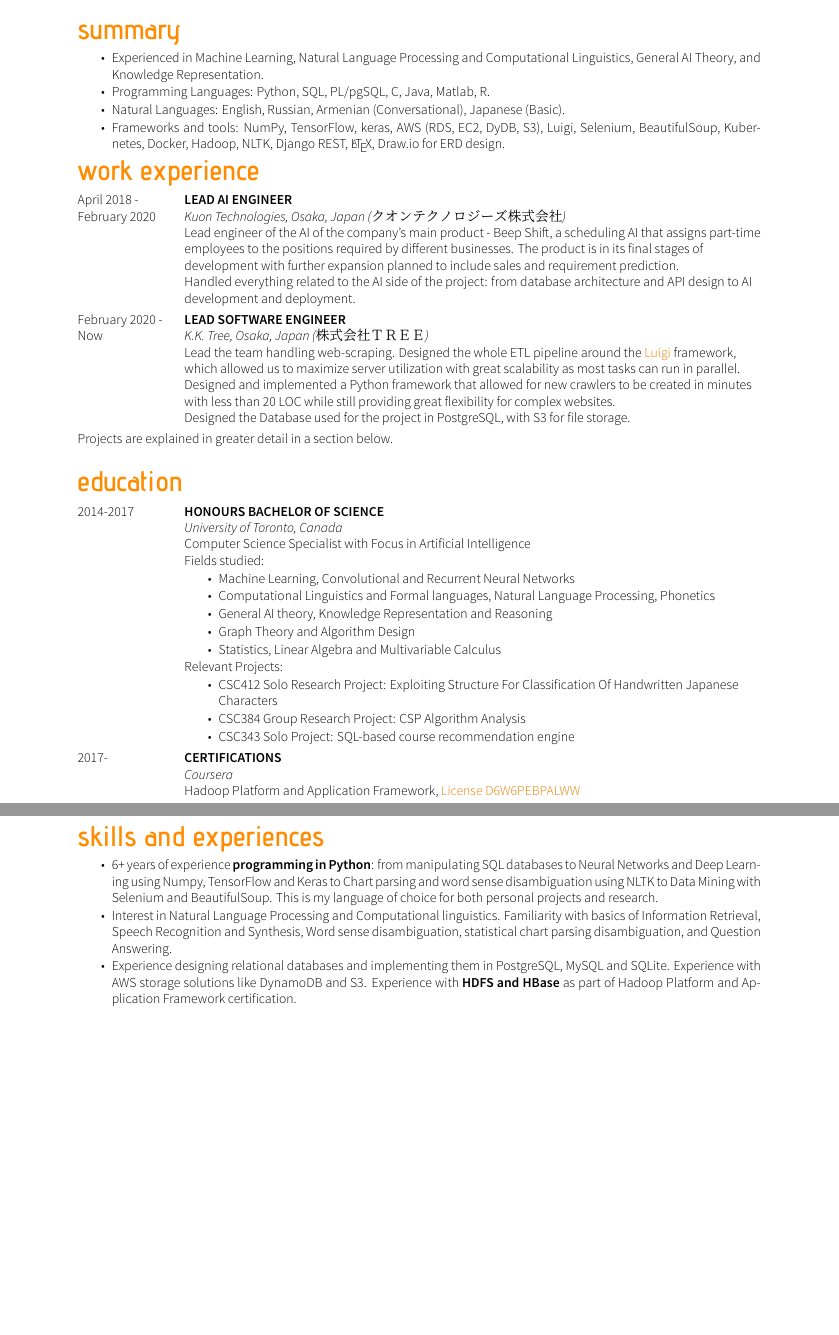
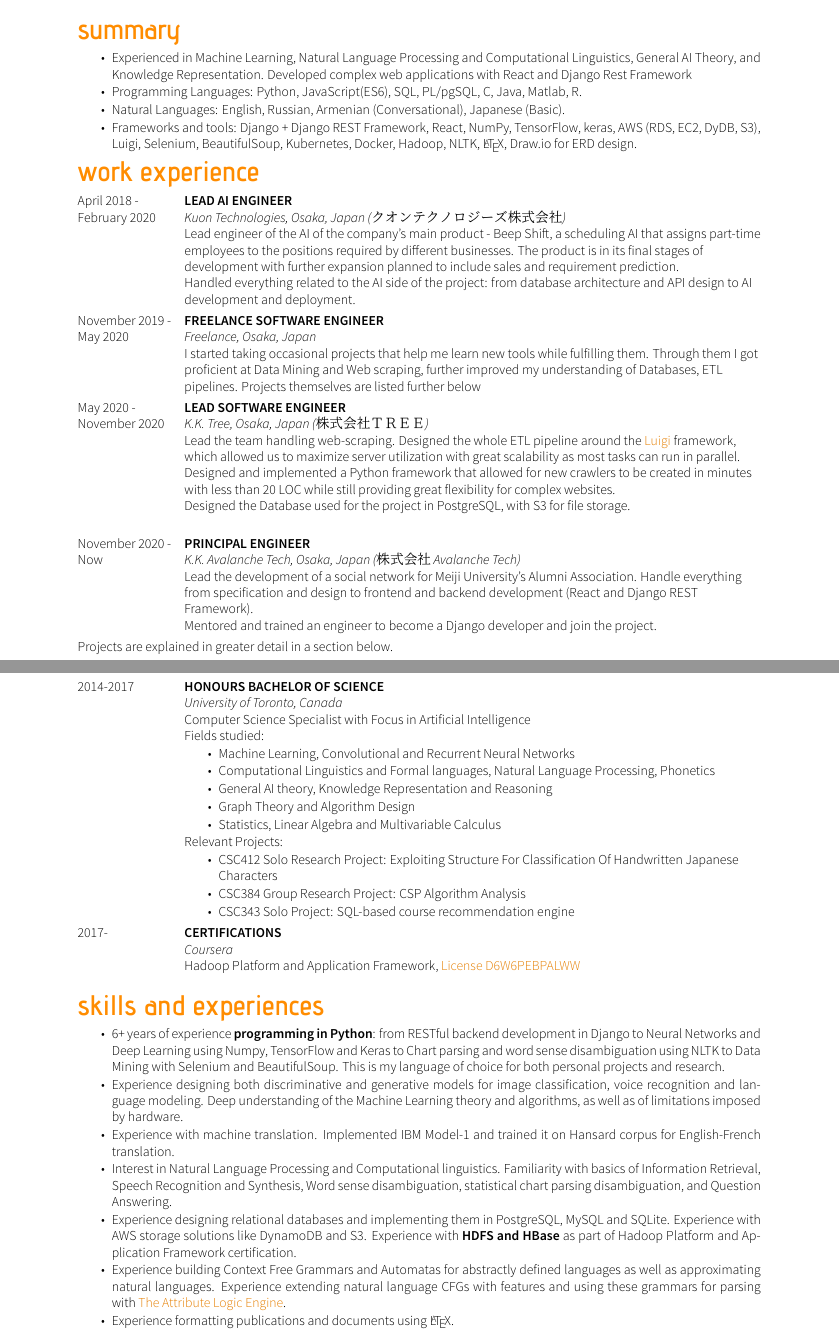
Before and after one commit to balayanr/CV, a LaTeX CV (main.tex): two parts of pages 1 and 2 of 3 before the commit and two parts of pages 1 and 2 of 4 after it, joined at a grey line, cut so that both start at the same text, the shorter picture padded with empty space. The pictures show the PDF file CV.pdf that the author committed with the source.

Commit message:
Updated the CV for Visa Extension

```diff
--- a/main.tex
+++ b/main.tex
@@ -49,10 +49,10 @@
 
 \section*{summary}
 \begin{tabitemize}
-    \item Experienced in Machine Learning, Natural Language Processing and Computational Linguistics, General AI Theory, and Knowledge Representation.
-    \item Programming Languages: Python, SQL, PL/pgSQL, C, Java, Matlab, R.
+    \item Experienced in Machine Learning, Natural Language Processing and Computational Linguistics, General AI Theory, and Knowledge Representation. Developed complex web applications with React and Django Rest Framework
+    \item Programming Languages: Python, JavaScript(ES6), SQL, PL/pgSQL, C, Java, Matlab, R.
     \item Natural Languages: English, Russian, Armenian (Conversational), Japanese (Basic).
-    \item Frameworks and tools: NumPy, TensorFlow, keras, AWS (RDS, EC2, DyDB, S3), Luigi, Selenium, BeautifulSoup, Kubernetes, Docker, Hadoop, NLTK, Django REST, \LaTeX, Draw.io for ERD design.
+    \item Frameworks and tools: Django + Django REST Framework, React, NumPy, TensorFlow, keras, AWS (RDS, EC2, DyDB, S3), Luigi, Selenium, BeautifulSoup, Kubernetes, Docker, Hadoop, NLTK, \LaTeX, Draw.io for ERD design.
     % \item Solid mathematical and statistical background.
 \end{tabitemize}
 
@@ -66,13 +66,18 @@
                     \newline Lead engineer of the AI of the company's main product - Beep Shift, a scheduling AI that assigns part-time employees to the positions required by different businesses. The product is in its final stages of development with further expansion planned to include sales and requirement prediction.
                     \newline Handled everything related to the AI side of the project: from database architecture and API design to AI development and deployment.
                     \\[\vspacepar]
-%   November 2019 - Now   & \worktitle{Freelance Software Engineer}{Freelance, Osaka, Japan}
-%                     \newline I started taking occasional projects that help me learn new tools while fulfilling them. Through them I got proficient at Data Mining and Web scraping, further improved my understanding of Databases, ETL pipelines. Projects themselves are listed further below
-%                     \\[\vspacepar]
-  February 2020 - Now   & \worktitle{Lead Software Engineer}{K.K. Tree, Osaka, Japan  (株式会社ＴＲＥＥ)}
+  November 2019 - May 2020   & \worktitle{Freelance Software Engineer}{Freelance, Osaka, Japan}
+                    \newline I started taking occasional projects that help me learn new tools while fulfilling them. Through them I got proficient at Data Mining and Web scraping, further improved my understanding of Databases, ETL pipelines. Projects themselves are listed further below
+                    \\[\vspacepar]
+  May 2020 - November 2020   & \worktitle{Lead Software Engineer}{K.K. Tree, Osaka, Japan  (株式会社ＴＲＥＥ)}
                     \newline Lead the team handling web-scraping. Designed the whole ETL pipeline around the \href{https://luigi.readthedocs.io/en/stable/}{Luigi} framework, which allowed us to maximize server utilization with great scalability as most tasks can run in parallel.
                     \newline Designed and implemented a Python framework that allowed for new crawlers to be created in minutes with less than 20 LOC while still providing great flexibility for complex websites.
                     \newline Designed the Database used for the project in PostgreSQL, with S3 for file storage.
+
+                    \\[\vspacepar]
+  November 2020 - Now   & \worktitle{Principal Engineer}{K.K. Avalanche Tech, Osaka, Japan  (株式会社Avalanche Tech)}
+                    \newline Lead the development of a social network for Meiji University's Alumni Association. Handle everything from specification and design to frontend and backend development (React and Django REST Framework).
+                    \newline Mentored and trained an engineer to become a Django developer and join the project.
 \end{tabularcv}
 
 Projects are explained in greater detail in a section below.
@@ -111,11 +116,11 @@ Projects are explained in greater detail in a section below.
                     \newline Hadoop Platform and Application Framework, \href{https://www.coursera.org/account/accomplishments/verify/D6W6PEBPALWW}{License D6W6PEBPALWW}
 \end{tabularcv}
 
-\clearpage
+% \clearpage
 
 \section*{skills and experiences}
 \begin{tabitemize}
-    \item 6+ years of experience \textbf{programming in Python}: from manipulating SQL databases to Neural Networks and Deep Learning using Numpy, TensorFlow and Keras to Chart parsing and word sense disambiguation using NLTK to Data Mining with Selenium and BeautifulSoup. This is my language of choice for both personal projects and research.
+    \item 6+ years of experience \textbf{programming in Python}: from RESTful backend development in Django to Neural Networks and Deep Learning using Numpy, TensorFlow and Keras to Chart parsing and word sense disambiguation using NLTK to Data Mining with Selenium and BeautifulSoup. This is my language of choice for both personal projects and research.
     % \item
     % Additional experiences with \textbf{Machine Learning in Matlab}
     % (statistical machine translation, acoustic perception, Hidden Markov Models, Mixture of Gaussians);
@@ -123,14 +128,14 @@ Projects are explained in greater detail in a section below.
     % (Kernel extensions, file-system manipulation, computer graphics in OpenGL);
     % limited experience with \textbf{Object-Oriented Programming in Java}
     % (Android Application back-end development following the MVC paradigm, JDBM for PostgreSQL);
-%    basic \textbf{data analysis in R}.
-    % \item Experience designing both discriminative and generative models for image classification, voice recognition and language modeling. Deep understanding of the Machine Learning theory and algorithms, as well as of limitations imposed by hardware.
-    % \item Experience with machine translation. Implemented IBM Model-1 and trained it on Hansard corpus for English-French translation.
+    % basic \textbf{data analysis in R}.
+    \item Experience designing both discriminative and generative models for image classification, voice recognition and language modeling. Deep understanding of the Machine Learning theory and algorithms, as well as of limitations imposed by hardware.
+    \item Experience with machine translation. Implemented IBM Model-1 and trained it on Hansard corpus for English-French translation.
     \item Interest in Natural Language Processing and Computational linguistics. Familiarity with basics of Information Retrieval, Speech Recognition and Synthesis, Word sense disambiguation, statistical chart parsing disambiguation, and Question Answering.
     \item Experience designing relational databases and implementing them in PostgreSQL, MySQL and SQLite. Experience with AWS storage solutions like DynamoDB and S3. Experience with \textbf{HDFS and HBase} as part of Hadoop Platform and Application Framework certification.
-%    \item Experience building Context Free Grammars and Automatas for abstractly defined languages as well as approximating natural languages. Experience extending natural language CFGs with features and using these grammars for parsing with \href{http://www.cs.toronto.edu/~gpenn/ale.html}{The Attribute Logic Engine}.
-    %\item Experience analyzing speech recordings using Praat.
-    %\item Experience formatting publications and documents using \LaTeX.
+    \item Experience building Context Free Grammars and Automatas for abstractly defined languages as well as approximating natural languages. Experience extending natural language CFGs with features and using these grammars for parsing with \href{http://www.cs.toronto.edu/~gpenn/ale.html}{The Attribute Logic Engine}.
+    % \item Experience analyzing speech recordings using Praat.
+    \item Experience formatting publications and documents using \LaTeX.
 
 \end{tabitemize}
 
```
Also changed, not shown: CV.pdf, main.tex (2 more changed lines), 1 other file.
